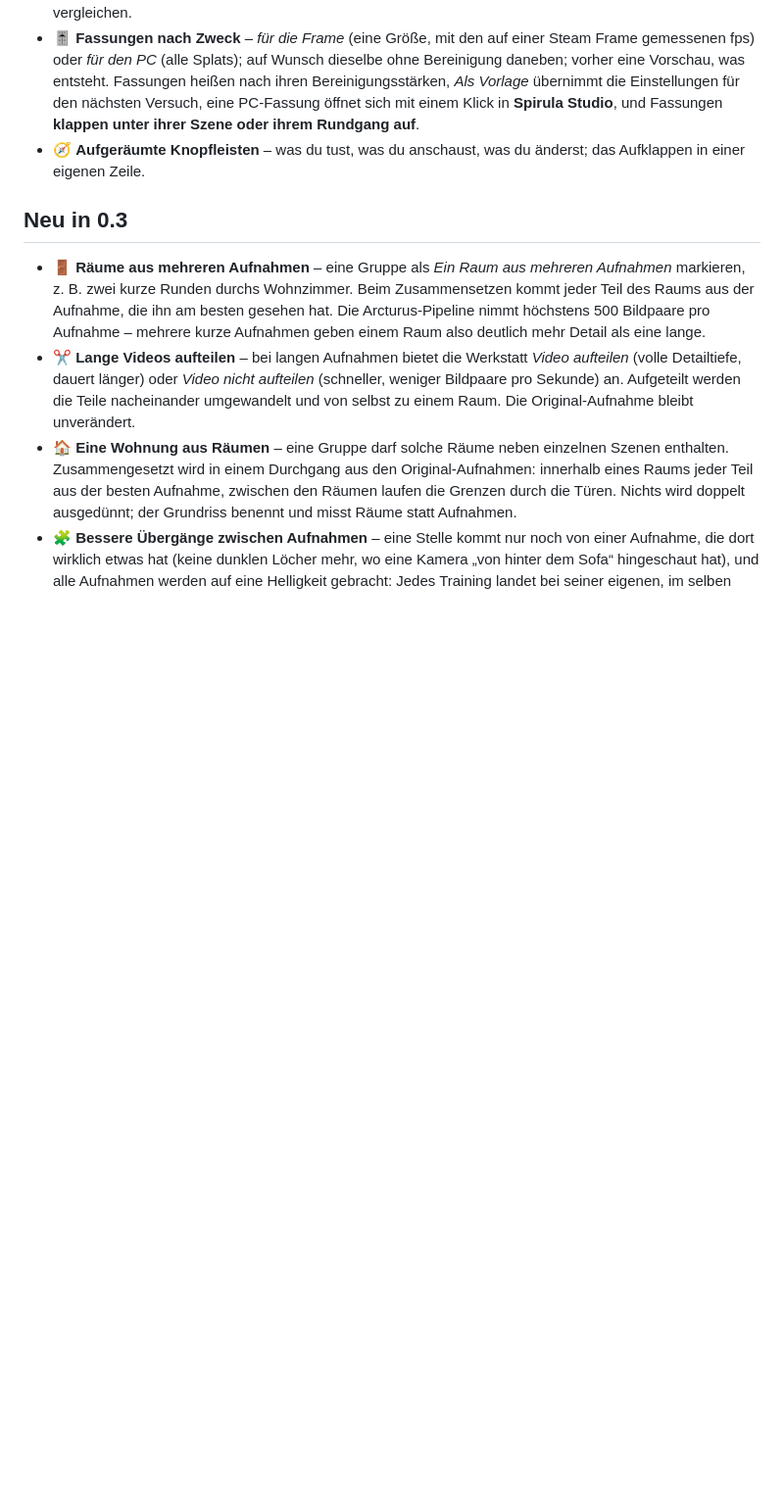
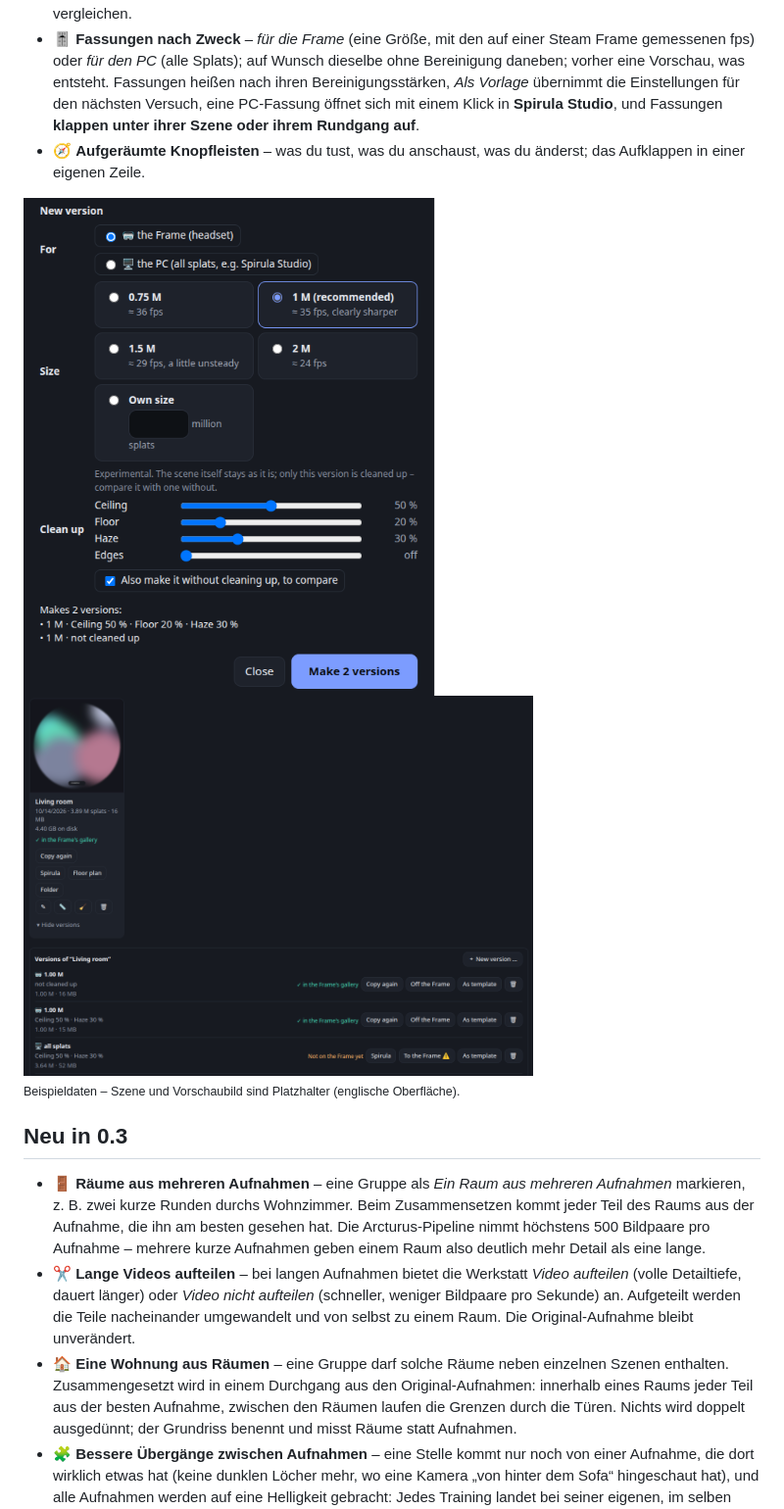
Before and after one commit to thunderheronight/splat-workshop, a Markdown page: README.de.md, the part around the change. Shown at 98% size. Drawn GitHub-style; pictures changed too: docs/versions-list.png (added), docs/versions.png (added); blank space fills up the shorter version.

Commit message:
README: screenshots of the new versions dialog and the unfolded versions (example data, placeholder art)
Co-Authored-By: Claude Opus 5.5 <noreply@anthropic.com>

```diff
--- a/README.de.md
+++ b/README.de.md
@@ -27,6 +27,9 @@ Arcturus Vision stellt die Rekonstruktions-Skripte und einen Spirula-Studio-Fork
 - 🧽 **Fassungen bereinigen** *(experimentell)* – vier Schieberegler im Fassungen-Dialog: **Decke** (eine weiße Decke wird zum dunklen Schleier – der Schleier kommt weg, die Decke wird in ihrer eigenen Farbe geschlossen), **Boden** (Löcher gefüllt), **Dunst** (große durchsichtige Wolken; dünne Gitter und Kabel bleiben), **Rand** (was außerhalb des Raums liegt). Die Szene selbst bleibt; die bereinigte Fassung neben einer ohne vergleichen.
 - 🎚️ **Fassungen nach Zweck** – *für die Frame* (eine Größe, mit den auf einer Steam Frame gemessenen fps) oder *für den PC* (alle Splats); auf Wunsch dieselbe ohne Bereinigung daneben; vorher eine Vorschau, was entsteht. Fassungen heißen nach ihren Bereinigungsstärken, *Als Vorlage* übernimmt die Einstellungen für den nächsten Versuch, eine PC-Fassung öffnet sich mit einem Klick in **Spirula Studio**, und Fassungen **klappen unter ihrer Szene oder ihrem Rundgang auf**.
 - 🧭 **Aufgeräumte Knopfleisten** – was du tust, was du anschaust, was du änderst; das Aufklappen in einer eigenen Zeile.
+
+<img src="docs/versions.png" width="420" alt="Der neue Fassungen-Dialog: für die Frame oder den PC, Größen mit gemessenen fps, vier Bereinigungs-Regler, zusätzlich ohne Bereinigung zum Vergleichen und eine Vorschau der zwei Fassungen"> <img src="docs/versions-list.png" width="520" alt="Eine Szene mit aufgeklappten Fassungen: 1 Mio. für die Frame mit und ohne Bereinigung, alle Splats für den PC mit Spirula und Als Vorlage">
+<br><sub>Beispieldaten – Szene und Vorschaubild sind Platzhalter (englische Oberfläche).</sub>
 
 ## Neu in 0.3
 
```
Also changed, not shown: README.md (+3 -0 lines).
